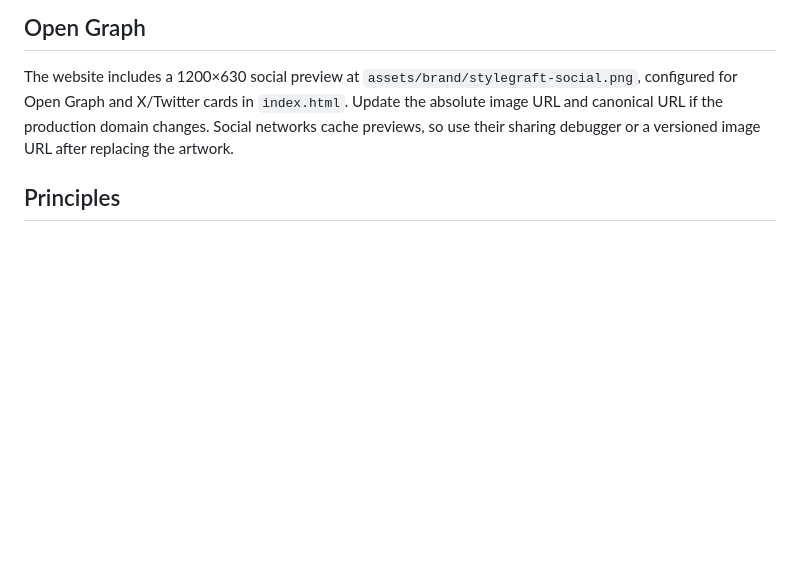
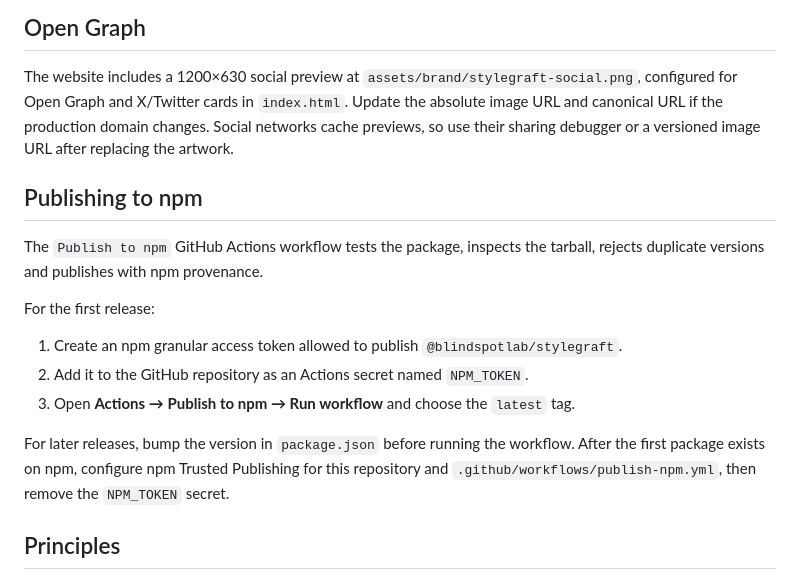
Before and after one commit to mojeebdev/StyleGraft, a Markdown page: README.md, the part around the change. Drawn GitHub-style; blank space fills up the shorter version.

Commit message:
Document automated npm releases

```diff
--- a/README.md
+++ b/README.md
@@ -69,6 +69,18 @@ If the build is not already known, StyleGraft asks what you are building, what i
 
 The website includes a 1200×630 social preview at `assets/brand/stylegraft-social.png`, configured for Open Graph and X/Twitter cards in `index.html`. Update the absolute image URL and canonical URL if the production domain changes. Social networks cache previews, so use their sharing debugger or a versioned image URL after replacing the artwork.
 
+## Publishing to npm
+
+The `Publish to npm` GitHub Actions workflow tests the package, inspects the tarball, rejects duplicate versions and publishes with npm provenance.
+
+For the first release:
+
+1. Create an npm granular access token allowed to publish `@blindspotlab/stylegraft`.
+2. Add it to the GitHub repository as an Actions secret named `NPM_TOKEN`.
+3. Open **Actions → Publish to npm → Run workflow** and choose the `latest` tag.
+
+For later releases, bump the version in `package.json` before running the workflow. After the first package exists on npm, configure npm Trusted Publishing for this repository and `.github/workflows/publish-npm.yml`, then remove the `NPM_TOKEN` secret.
+
 ## Principles
 
 - Adapt visual principles to product context.
```
